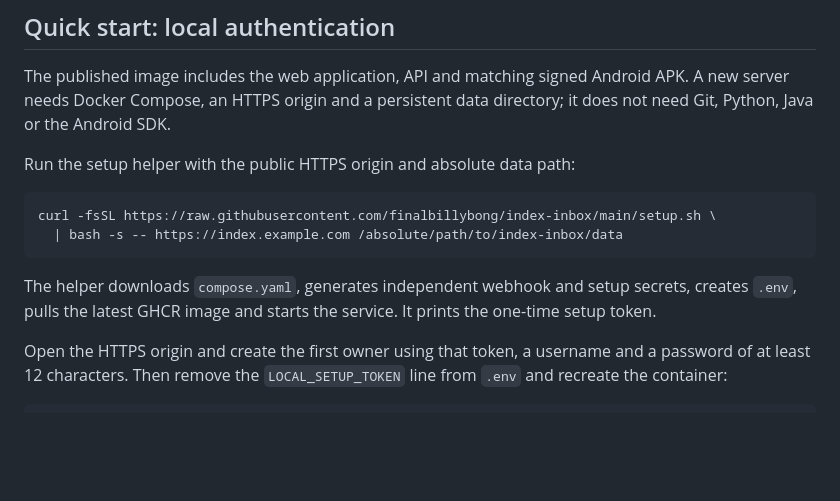
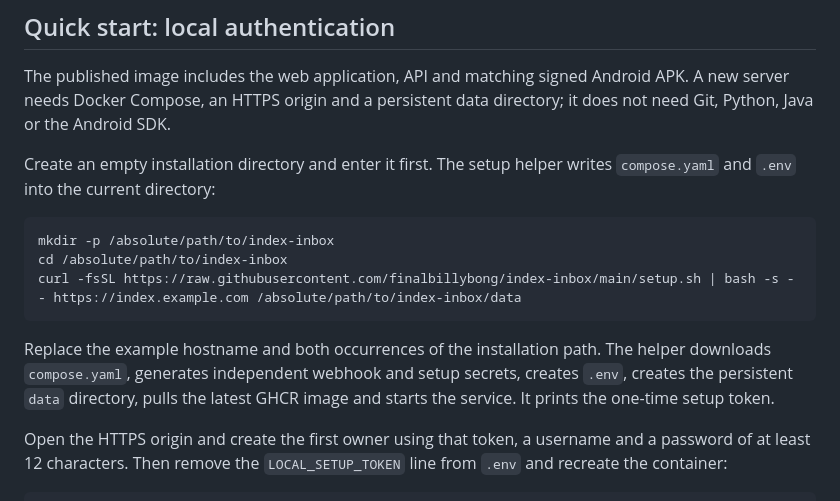
Before and after one commit to finalbillybong/index-inbox, a Markdown page: README.md, the part around the change. Rendered like a GitHub page; blank space fills up the shorter version.

Commit message:
Clarify quick-start install directory

````diff
--- a/README.md
+++ b/README.md
@@ -65,14 +65,19 @@ Existing installations continue to use Firebase when `AUTH_PROVIDER` is omitted.
 
 The published image includes the web application, API and matching signed Android APK. A new server needs Docker Compose, an HTTPS origin and a persistent data directory; it does not need Git, Python, Java or the Android SDK.
 
-Run the setup helper with the public HTTPS origin and absolute data path:
+Create an empty installation directory and enter it first. The setup helper writes
+`compose.yaml` and `.env` into the current directory:
 
 ```bash
-curl -fsSL https://raw.githubusercontent.com/finalbillybong/index-inbox/main/setup.sh \
-  | bash -s -- https://index.example.com /absolute/path/to/index-inbox/data
+mkdir -p /absolute/path/to/index-inbox
+cd /absolute/path/to/index-inbox
+curl -fsSL https://raw.githubusercontent.com/finalbillybong/index-inbox/main/setup.sh | bash -s -- https://index.example.com /absolute/path/to/index-inbox/data
 ```
 
-The helper downloads `compose.yaml`, generates independent webhook and setup secrets, creates `.env`, pulls the latest GHCR image and starts the service. It prints the one-time setup token.
+Replace the example hostname and both occurrences of the installation path. The
+helper downloads `compose.yaml`, generates independent webhook and setup secrets,
+creates `.env`, creates the persistent `data` directory, pulls the latest GHCR
+image and starts the service. It prints the one-time setup token.
 
 Open the HTTPS origin and create the first owner using that token, a username and a password of at least 12 characters. Then remove the `LOCAL_SETUP_TOKEN` line from `.env` and recreate the container:
 
````
